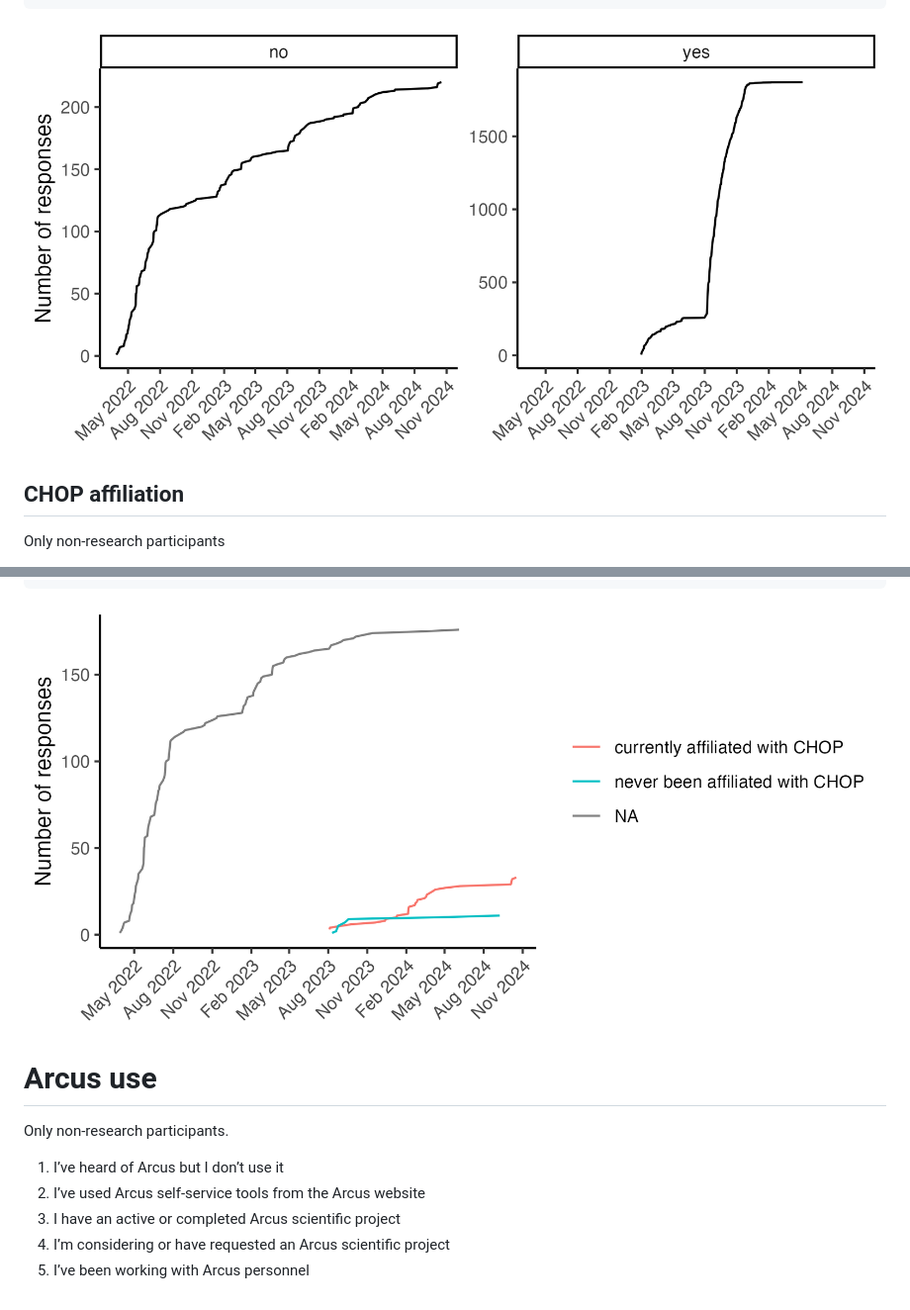
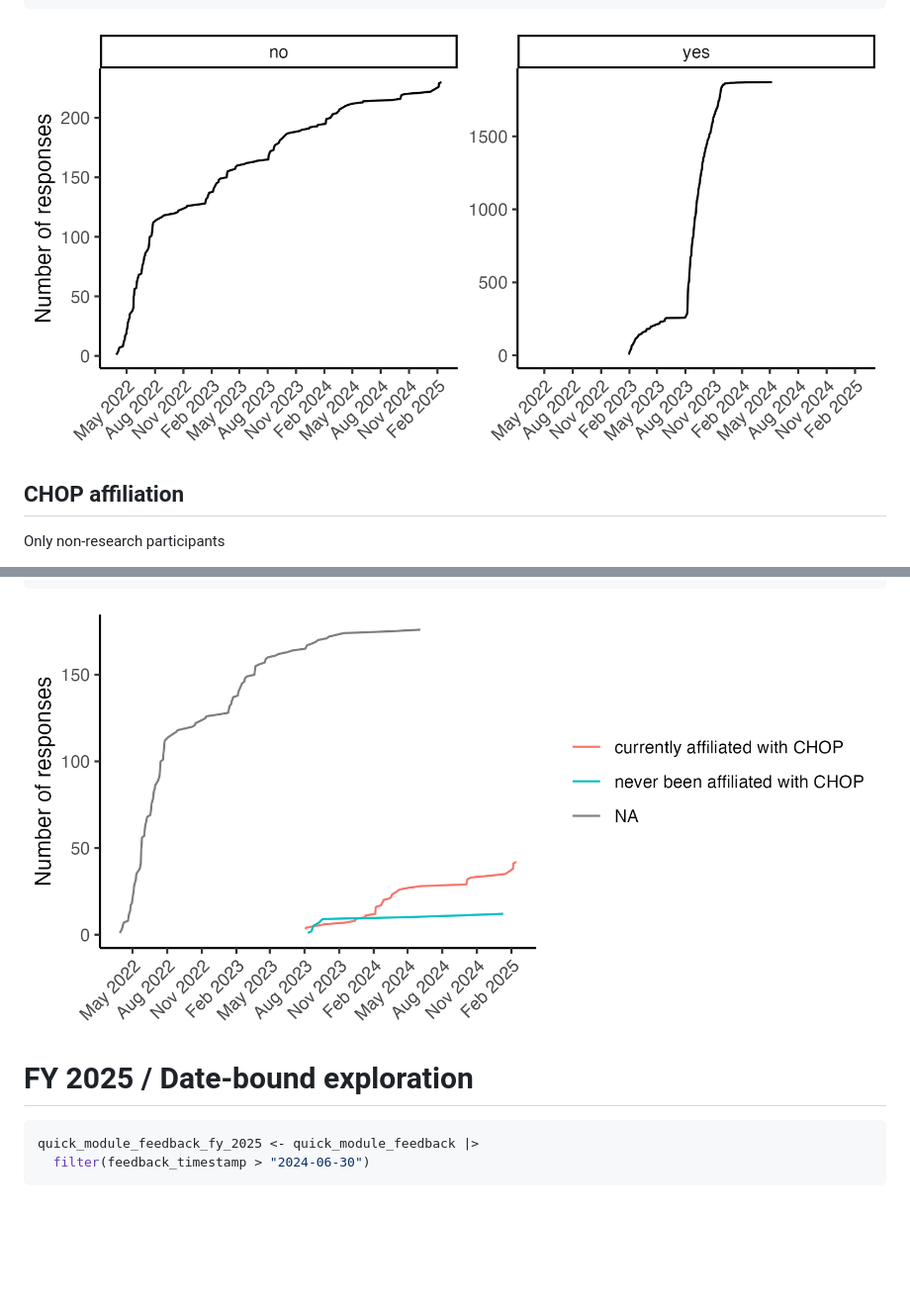
Before and after one commit to arcus/DART_analysis, a Markdown page: reports/notebooks/quick_module_feedback.md, 2 parts joined by grey strips. Shown: that part at 99% size. Rendered like a GitHub page; pictures changed too: reports/figures/qmf_chop_affilitation_over_time.png, reports/figures/qmf_over_time.png; blank space fills up the shorter version.

Commit message:
fix date-bound
slight correction to date-bound exploration section, re-update figures with most recent data

````diff
--- a/reports/notebooks/quick_module_feedback.md
+++ b/reports/notebooks/quick_module_feedback.md
@@ -219,12 +225,9 @@ Only non-research participants
 
 ![](../figures/qmf_chop_affilitation_over_time.png)<!-- -->
 
-# Arcus use
+# FY 2025 / Date-bound exploration
 
-Only non-research participants.
-
-1.  I’ve heard of Arcus but I don’t use it
-2.  I’ve used Arcus self-service tools from the Arcus website
-3.  I have an active or completed Arcus scientific project
-4.  I’m considering or have requested an Arcus scientific project
-5.  I’ve been working with Arcus personnel
+``` r
+quick_module_feedback_fy_2025 <- quick_module_feedback |>
+  filter(feedback_timestamp > "2024-06-30")
+```
````
Also changed, not shown: other parts of reports/notebooks/quick_module_feedback.md (+7 -1 lines), reports/figures/qmf_modules_by_difficulty.png, reports/figures/qmf_modules_by_lo.png, reports/figures/qmf_modules_by_time.png, reports/figures/qmf_modules_by_tools.png, 2 other files.
